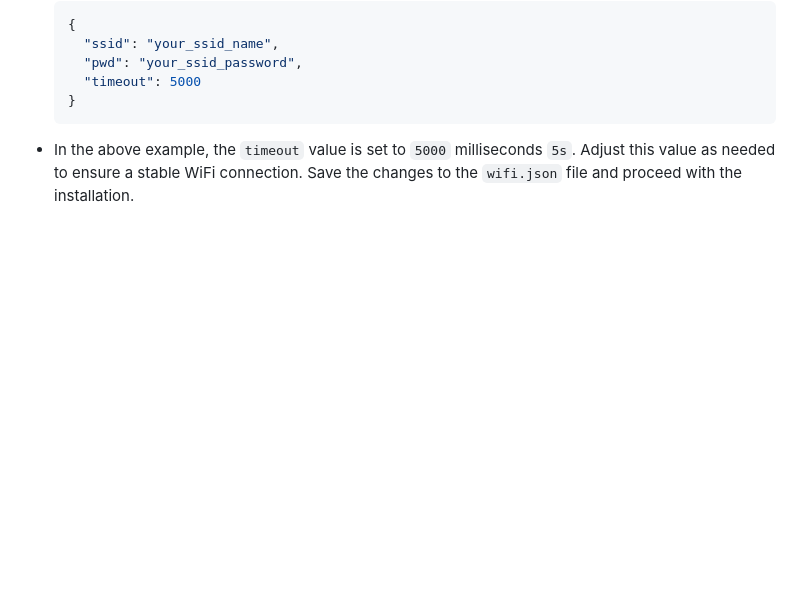
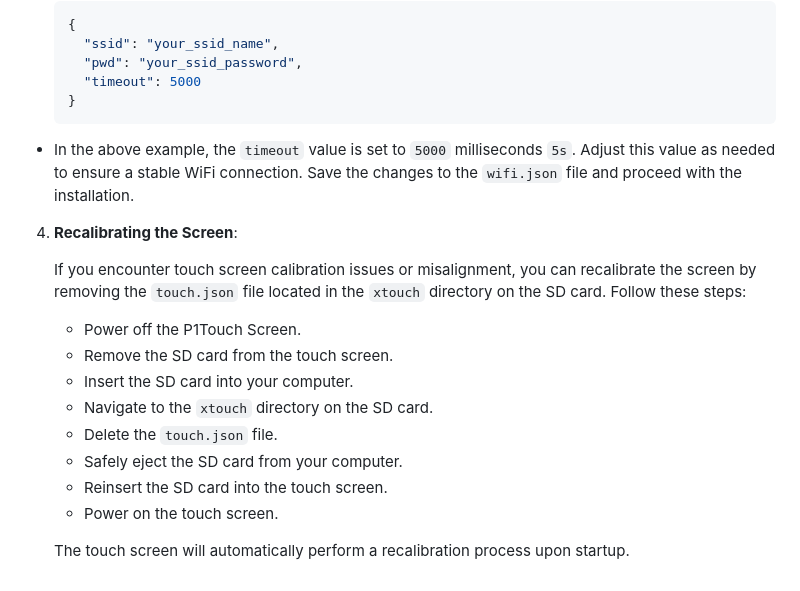
Before and after one commit to xperiments/p1touch, a Markdown page: README.md, the part around the change. Drawn GitHub-style; blank space fills up the shorter version.

Commit message:
Added touch recalibration

````diff
--- a/README.md
+++ b/README.md
@@ -307,3 +307,18 @@ If you encounter issues during the installation or operation of your BambuLab Pr
    ```
 
 - In the above example, the `timeout` value is set to `5000` milliseconds `5s`. Adjust this value as needed to ensure a stable WiFi connection. Save the changes to the `wifi.json` file and proceed with the installation.
+
+4. **Recalibrating the Screen**:
+
+   If you encounter touch screen calibration issues or misalignment, you can recalibrate the screen by removing the `touch.json` file located in the `xtouch` directory on the SD card. Follow these steps:
+
+   - Power off the P1Touch Screen.
+   - Remove the SD card from the touch screen.
+   - Insert the SD card into your computer.
+   - Navigate to the `xtouch` directory on the SD card.
+   - Delete the `touch.json` file.
+   - Safely eject the SD card from your computer.
+   - Reinsert the SD card into the touch screen.
+   - Power on the touch screen.
+
+   The touch screen will automatically perform a recalibration process upon startup.
````
